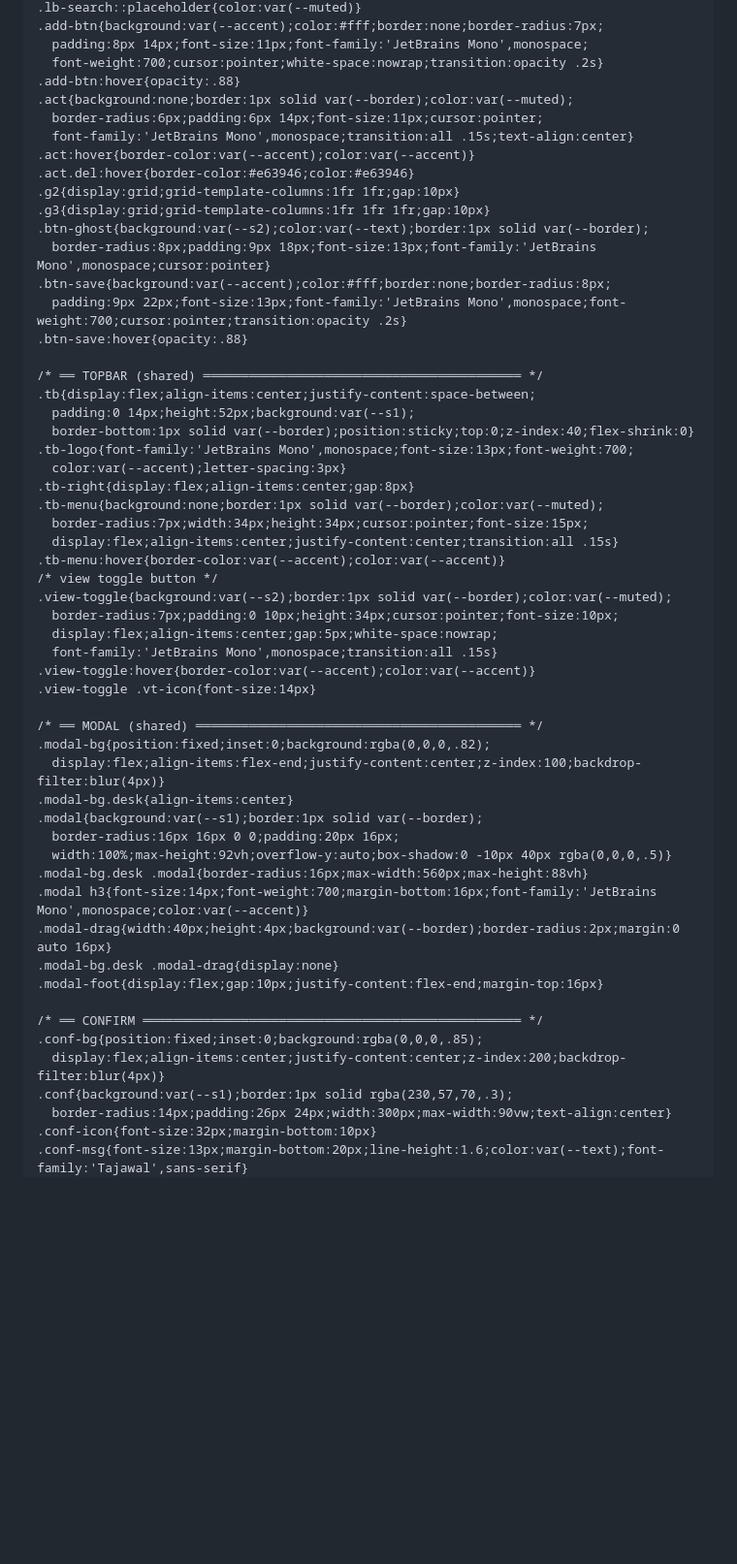
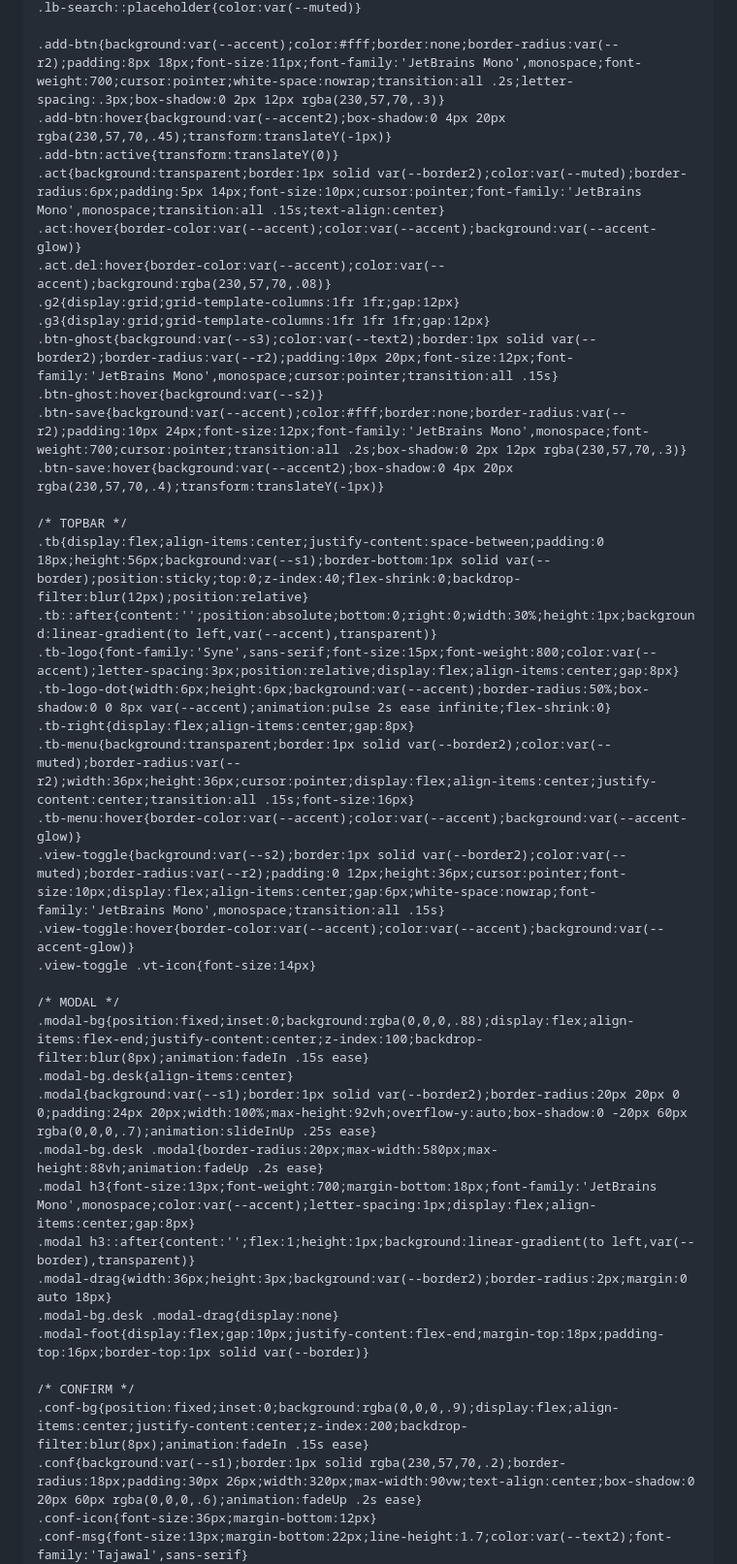
Before and after one commit to mahmadatllah7-boop/lectrobar-app, a Markdown page: README.md, the part around one of its changes. Shown at 97% size. GitHub-like rendering; blank space fills up the shorter version.

```diff
--- a/README.md
+++ b/README.md
@@ -63,58 +75,44 @@
     .lb-search::placeholder{color:var(--muted)}
-    .add-btn{background:var(--accent);color:#fff;border:none;border-radius:7px;
-      padding:8px 14px;font-size:11px;font-family:'JetBrains Mono',monospace;
-      font-weight:700;cursor:pointer;white-space:nowrap;transition:opacity .2s}
-    .add-btn:hover{opacity:.88}
-    .act{background:none;border:1px solid var(--border);color:var(--muted);
-      border-radius:6px;padding:6px 14px;font-size:11px;cursor:pointer;
-      font-family:'JetBrains Mono',monospace;transition:all .15s;text-align:center}
-    .act:hover{border-color:var(--accent);color:var(--accent)}
-    .act.del:hover{border-color:#e63946;color:#e63946}
-    .g2{display:grid;grid-template-columns:1fr 1fr;gap:10px}
-    .g3{display:grid;grid-template-columns:1fr 1fr 1fr;gap:10px}
-    .btn-ghost{background:var(--s2);color:var(--text);border:1px solid var(--border);
-      border-radius:8px;padding:9px 18px;font-size:13px;font-family:'JetBrains Mono',monospace;cursor:pointer}
-    .btn-save{background:var(--accent);color:#fff;border:none;border-radius:8px;
-      padding:9px 22px;font-size:13px;font-family:'JetBrains Mono',monospace;font-weight:700;cursor:pointer;transition:opacity .2s}
-    .btn-save:hover{opacity:.88}
-
-    /* ══ TOPBAR (shared) ══════════════════════════════════════════ */
-    .tb{display:flex;align-items:center;justify-content:space-between;
-      padding:0 14px;height:52px;background:var(--s1);
-      border-bottom:1px solid var(--border);position:sticky;top:0;z-index:40;flex-shrink:0}
-    .tb-logo{font-family:'JetBrains Mono',monospace;font-size:13px;font-weight:700;
-      color:var(--accent);letter-spacing:3px}
+
+    .add-btn{background:var(--accent);color:#fff;border:none;border-radius:var(--r2);padding:8px 18px;font-size:11px;font-family:'JetBrains Mono',monospace;font-weight:700;cursor:pointer;white-space:nowrap;transition:all .2s;letter-spacing:.3px;box-shadow:0 2px 12px rgba(230,57,70,.3)}
+    .add-btn:hover{background:var(--accent2);box-shadow:0 4px 20px rgba(230,57,70,.45);transform:translateY(-1px)}
+    .add-btn:active{transform:translateY(0)}
+    .act{background:transparent;border:1px solid var(--border2);color:var(--muted);border-radius:6px;padding:5px 14px;font-size:10px;cursor:pointer;font-family:'JetBrains Mono',monospace;transition:all .15s;text-align:center}
+    .act:hover{border-color:var(--accent);color:var(--accent);background:var(--accent-glow)}
+    .act.del:hover{border-color:var(--accent);color:var(--accent);background:rgba(230,57,70,.08)}
+    .g2{display:grid;grid-template-columns:1fr 1fr;gap:12px}
+    .g3{display:grid;grid-template-columns:1fr 1fr 1fr;gap:12px}
+    .btn-ghost{background:var(--s3);color:var(--text2);border:1px solid var(--border2);border-radius:var(--r2);padding:10px 20px;font-size:12px;font-family:'JetBrains Mono',monospace;cursor:pointer;transition:all .15s}
+    .btn-ghost:hover{background:var(--s2)}
+    .btn-save{background:var(--accent);color:#fff;border:none;border-radius:var(--r2);padding:10px 24px;font-size:12px;font-family:'JetBrains Mono',monospace;font-weight:700;cursor:pointer;transition:all .2s;box-shadow:0 2px 12px rgba(230,57,70,.3)}
+    .btn-save:hover{background:var(--accent2);box-shadow:0 4px 20px rgba(230,57,70,.4);transform:translateY(-1px)}
+
+    /* TOPBAR */
+    .tb{display:flex;align-items:center;justify-content:space-between;padding:0 18px;height:56px;background:var(--s1);border-bottom:1px solid var(--border);position:sticky;top:0;z-index:40;flex-shrink:0;backdrop-filter:blur(12px);position:relative}
+    .tb::after{content:'';position:absolute;bottom:0;right:0;width:30%;height:1px;background:linear-gradient(to left,var(--accent),transparent)}
+    .tb-logo{font-family:'Syne',sans-serif;font-size:15px;font-weight:800;color:var(--accent);letter-spacing:3px;position:relative;display:flex;align-items:center;gap:8px}
+    .tb-logo-dot{width:6px;height:6px;background:var(--accent);border-radius:50%;box-shadow:0 0 8px var(--accent);animation:pulse 2s ease infinite;flex-shrink:0}
     .tb-right{display:flex;align-items:center;gap:8px}
-    .tb-menu{background:none;border:1px solid var(--border);color:var(--muted);
-      border-radius:7px;width:34px;height:34px;cursor:pointer;font-size:15px;
-      display:flex;align-items:center;justify-content:center;transition:all .15s}
-    .tb-menu:hover{border-color:var(--accent);color:var(--accent)}
-    /* view toggle button */
-    .view-toggle{background:var(--s2);border:1px solid var(--border);color:var(--muted);
-      border-radius:7px;padding:0 10px;height:34px;cursor:pointer;font-size:10px;
-      display:flex;align-items:center;gap:5px;white-space:nowrap;
-      font-family:'JetBrains Mono',monospace;transition:all .15s}
-    .view-toggle:hover{border-color:var(--accent);color:var(--accent)}
+    .tb-menu{background:transparent;border:1px solid var(--border2);color:var(--muted);border-radius:var(--r2);width:36px;height:36px;cursor:pointer;display:flex;align-items:center;justify-content:center;transition:all .15s;font-size:16px}
+    .tb-menu:hover{border-color:var(--accent);color:var(--accent);background:var(--accent-glow)}
+    .view-toggle{background:var(--s2);border:1px solid var(--border2);color:var(--muted);border-radius:var(--r2);padding:0 12px;height:36px;cursor:pointer;font-size:10px;display:flex;align-items:center;gap:6px;white-space:nowrap;font-family:'JetBrains Mono',monospace;transition:all .15s}
+    .view-toggle:hover{border-color:var(--accent);color:var(--accent);background:var(--accent-glow)}
     .view-toggle .vt-icon{font-size:14px}
 
-    /* ══ MODAL (shared) ═══════════════════════════════════════════ */
-    .modal-bg{position:fixed;inset:0;background:rgba(0,0,0,.82);
-      display:flex;align-items:flex-end;justify-content:center;z-index:100;backdrop-filter:blur(4px)}
+    /* MODAL */
+    .modal-bg{position:fixed;inset:0;background:rgba(0,0,0,.88);display:flex;align-items:flex-end;justify-content:center;z-index:100;backdrop-filter:blur(8px);animation:fadeIn .15s ease}
     .modal-bg.desk{align-items:center}
-    .modal{background:var(--s1);border:1px solid var(--border);
-      border-radius:16px 16px 0 0;padding:20px 16px;
-      width:100%;max-height:92vh;overflow-y:auto;box-shadow:0 -10px 40px rgba(0,0,0,.5)}
-    .modal-bg.desk .modal{border-radius:16px;max-width:560px;max-height:88vh}
-    .modal h3{font-size:14px;font-weight:700;margin-bottom:16px;font-family:'JetBrains Mono',monospace;color:var(--accent)}
-    .modal-drag{width:40px;height:4px;background:var(--border);border-radius:2px;margin:0 auto 16px}
+    .modal{background:var(--s1);border:1px solid var(--border2);border-radius:20px 20px 0 0;padding:24px 20px;width:100%;max-height:92vh;overflow-y:auto;box-shadow:0 -20px 60px rgba(0,0,0,.7);animation:slideInUp .25s ease}
+    .modal-bg.desk .modal{border-radius:20px;max-width:580px;max-height:88vh;animation:fadeUp .2s ease}
+    .modal h3{font-size:13px;font-weight:700;margin-bottom:18px;font-family:'JetBrains Mono',monospace;color:var(--accent);letter-spacing:1px;display:flex;align-items:center;gap:8px}
+    .modal h3::after{content:'';flex:1;height:1px;background:linear-gradient(to left,var(--border),transparent)}
+    .modal-drag{width:36px;height:3px;background:var(--border2);border-radius:2px;margin:0 auto 18px}
     .modal-bg.desk .modal-drag{display:none}
-    .modal-foot{display:flex;gap:10px;justify-content:flex-end;margin-top:16px}
-
-    /* ══ CONFIRM ══════════════════════════════════════════════════ */
-    .conf-bg{position:fixed;inset:0;background:rgba(0,0,0,.85);
-      display:flex;align-items:center;justify-content:center;z-index:200;backdrop-filter:blur(4px)}
-    .conf{background:var(--s1);border:1px solid rgba(230,57,70,.3);
-      border-radius:14px;padding:26px 24px;width:300px;max-width:90vw;text-align:center}
-    .conf-icon{font-size:32px;margin-bottom:10px}
-    .conf-msg{font-size:13px;margin-bottom:20px;line-height:1.6;color:var(--text);font-family:'Tajawal',sans-serif}
+    .modal-foot{display:flex;gap:10px;justify-content:flex-end;margin-top:18px;padding-top:16px;border-top:1px solid var(--border)}
+
+    /* CONFIRM */
+    .conf-bg{position:fixed;inset:0;background:rgba(0,0,0,.9);display:flex;align-items:center;justify-content:center;z-index:200;backdrop-filter:blur(8px);animation:fadeIn .15s ease}
+    .conf{background:var(--s1);border:1px solid rgba(230,57,70,.2);border-radius:18px;padding:30px 26px;width:320px;max-width:90vw;text-align:center;box-shadow:0 20px 60px rgba(0,0,0,.6);animation:fadeUp .2s ease}
+    .conf-icon{font-size:36px;margin-bottom:12px}
+    .conf-msg{font-size:13px;margin-bottom:22px;line-height:1.7;color:var(--text2);font-family:'Tajawal',sans-serif}
     .conf-btns{display:flex;gap:10px;justify-content:center}
```
Also changed, not shown: other parts of README.md (+202 -241 lines).
